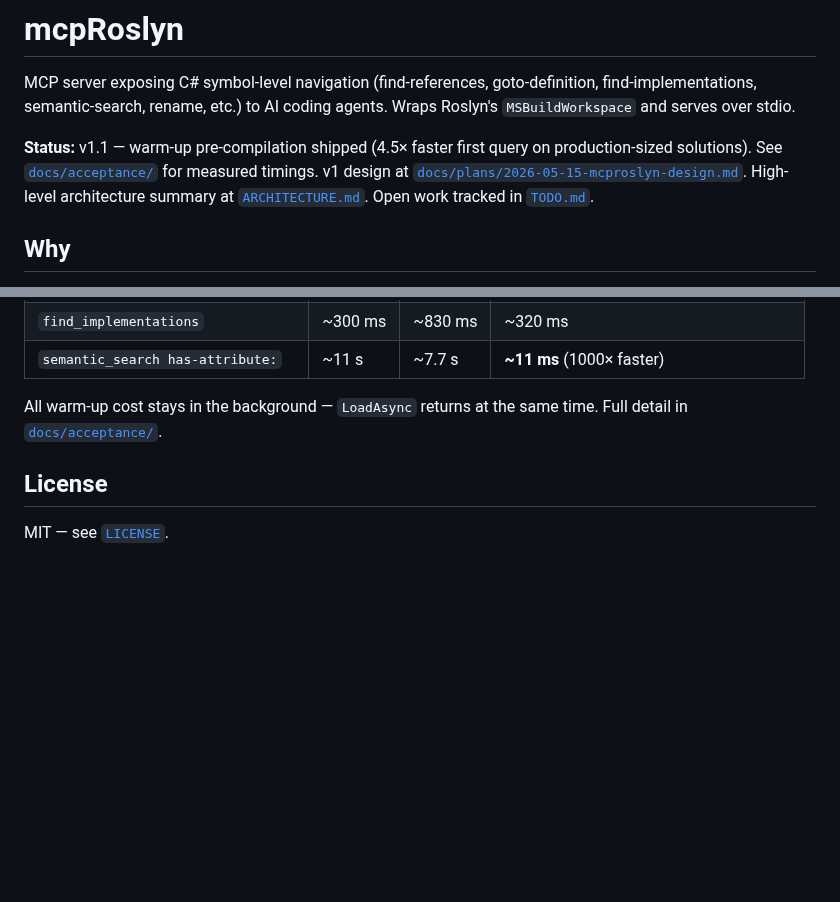
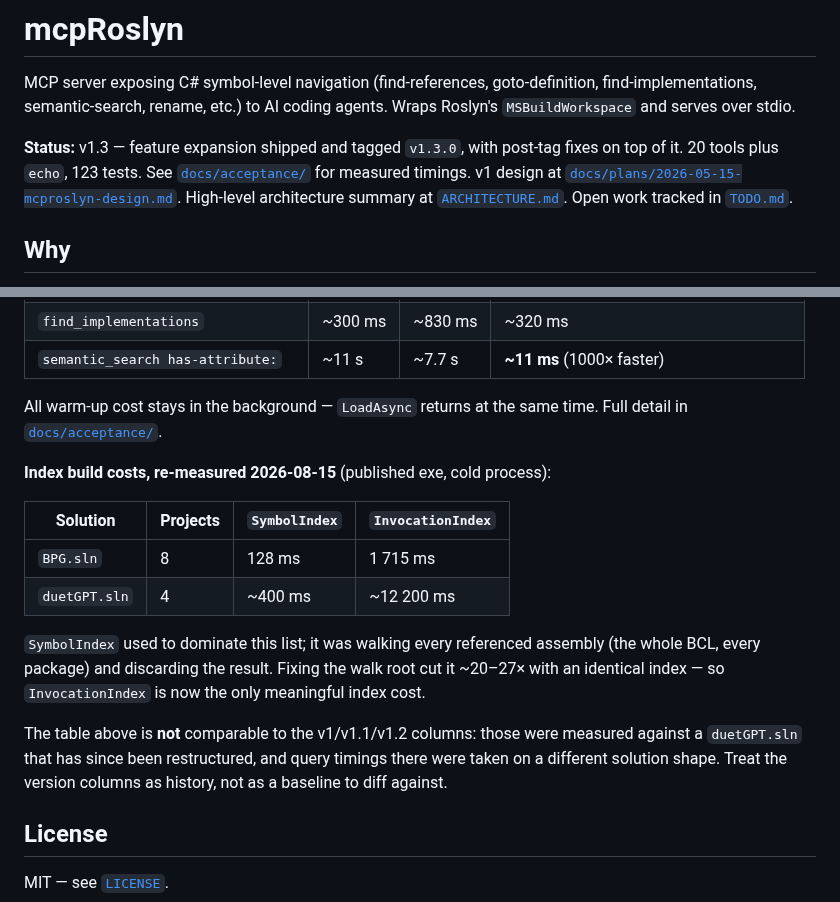
Before and after one commit to MBrekhof/mcpRoslyn, a Markdown page: README.md, 2 parts joined by grey strips. Rendered like a GitHub page; blank space fills up the shorter version.

```diff
--- a/README.md
+++ b/README.md
@@ -2,7 +2,7 @@
 
 MCP server exposing C# symbol-level navigation (find-references, goto-definition, find-implementations, semantic-search, rename, etc.) to AI coding agents. Wraps Roslyn's `MSBuildWorkspace` and serves over stdio.
 
-**Status:** v1.1 — warm-up pre-compilation shipped (4.5× faster first query on production-sized solutions). See [`docs/acceptance/`](docs/acceptance/) for measured timings. v1 design at [`docs/plans/2026-05-15-mcproslyn-design.md`](docs/plans/2026-05-15-mcproslyn-design.md). High-level architecture summary at [`ARCHITECTURE.md`](ARCHITECTURE.md). Open work tracked in [`TODO.md`](TODO.md).
+**Status:** v1.3 — feature expansion shipped and tagged `v1.3.0`, with post-tag fixes on top of it. 20 tools plus `echo`, 123 tests. See [`docs/acceptance/`](docs/acceptance/) for measured timings. v1 design at [`docs/plans/2026-05-15-mcproslyn-design.md`](docs/plans/2026-05-15-mcproslyn-design.md). High-level architecture summary at [`ARCHITECTURE.md`](ARCHITECTURE.md). Open work tracked in [`TODO.md`](TODO.md).
 
 ## Why
 
@@ -94,6 +120,17 @@ On `duetGPT.sln` (4 loaded projects, 598 .cs files), measured cold-start and que
 
 All warm-up cost stays in the background — `LoadAsync` returns at the same time. Full detail in [`docs/acceptance/`](docs/acceptance/).
 
+**Index build costs, re-measured 2026-08-15** (published exe, cold process):
+
+| Solution | Projects | `SymbolIndex` | `InvocationIndex` |
+|---|---|---|---|
+| `BPG.sln` | 8 | 128 ms | 1 715 ms |
+| `duetGPT.sln` | 4 | ~400 ms | ~12 200 ms |
+
+`SymbolIndex` used to dominate this list; it was walking every referenced assembly (the whole BCL, every package) and discarding the result. Fixing the walk root cut it ~20–27× with an identical index — so `InvocationIndex` is now the only meaningful index cost.
+
+The table above is **not** comparable to the v1/v1.1/v1.2 columns: those were measured against a `duetGPT.sln` that has since been restructured, and query timings there were taken on a different solution shape. Treat the version columns as history, not as a baseline to diff against.
+
 ## License
 
 MIT — see [`LICENSE`](LICENSE).
```
Also changed, not shown: other parts of README.md (+29 -3 lines), ARCHITECTURE.md (+5 -1 lines).
